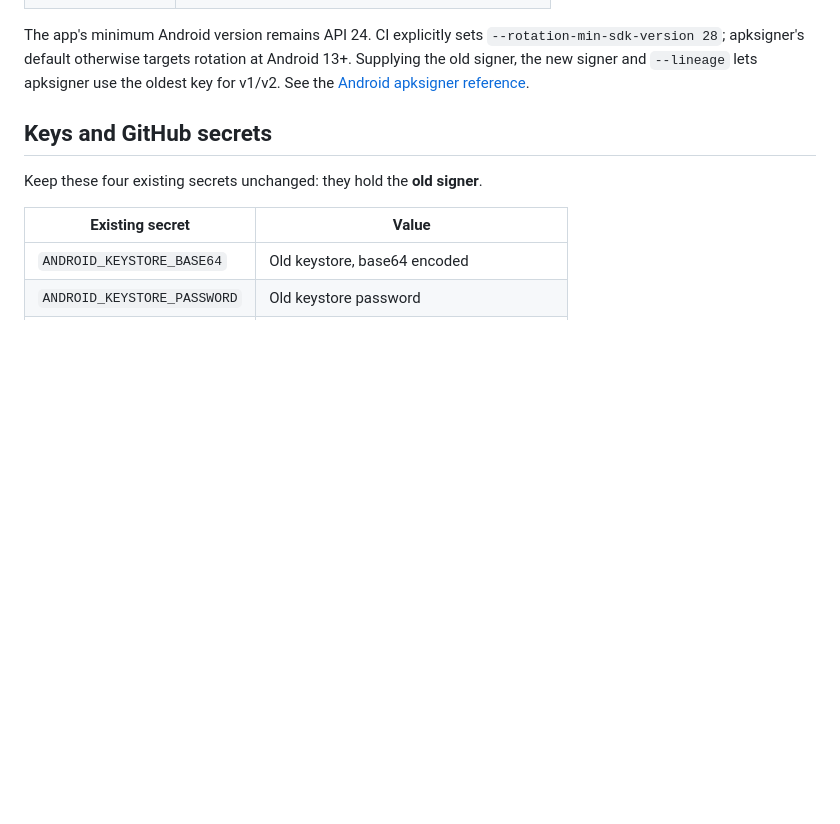
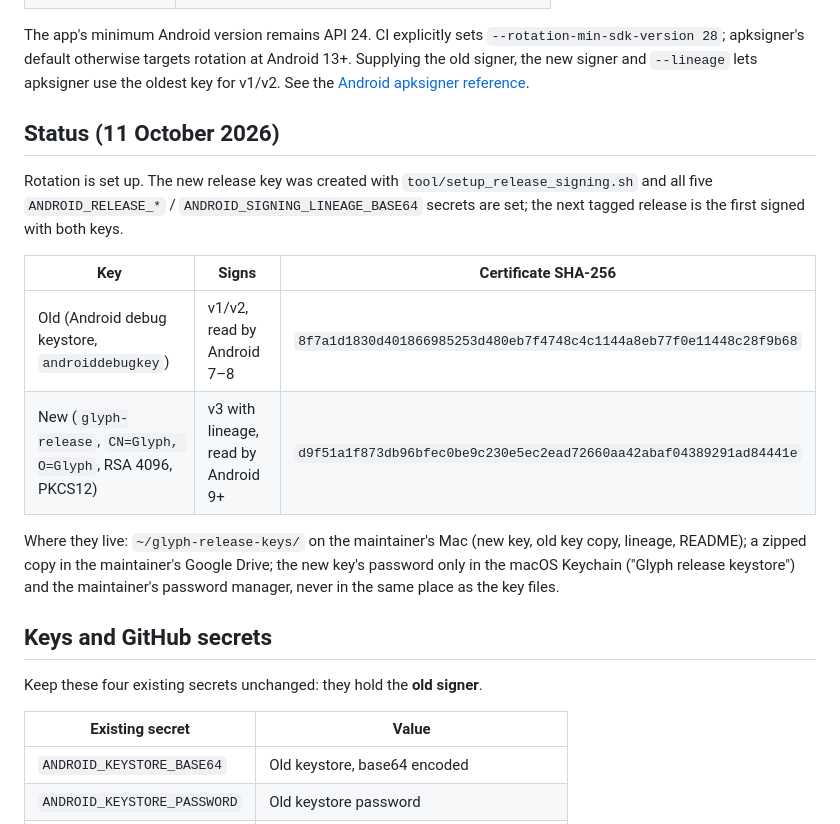
Before and after one commit to spandan-kumar/glyph, a Markdown page: docs/SIGNING.md, the part around the change. Rendered like a GitHub page; blank space fills up the shorter version.

Commit message:
Record the completed signing-key rotation
The new release key (SHA-256 d9f51a1f…441e) and rotation lineage from the old debug-keystore key (8f7a1d18…9b68) exist and all five GitHub secrets are set, so the next tagged release is signed with both. SIGNING.md records the fingerprints and where keys and password are kept (key files backed up to the maintainer's Google Drive, password only in Keychain and a password manager); the F-Droid draft now names the new certificate.

Co-Authored-By: Claude Opus 5.5 <noreply@anthropic.com>

```diff
--- a/docs/SIGNING.md
+++ b/docs/SIGNING.md
@@ -23,6 +23,23 @@ The app's minimum Android version remains API 24. CI explicitly sets
 `--rotation-min-sdk-version 28`; apksigner's default otherwise targets rotation
 at Android 13+. Supplying the old signer, the new signer and `--lineage` lets
 apksigner use the oldest key for v1/v2. See the [Android apksigner reference](https://developer.android.com/tools/apksigner).
+
+## Status (11 October 2026)
+
+Rotation is set up. The new release key was created with
+`tool/setup_release_signing.sh` and all five `ANDROID_RELEASE_*` /
+`ANDROID_SIGNING_LINEAGE_BASE64` secrets are set; the next tagged release is the
+first signed with both keys.
+
+| Key | Signs | Certificate SHA-256 |
+|---|---|---|
+| Old (Android debug keystore, `androiddebugkey`) | v1/v2, read by Android 7–8 | `8f7a1d1830d401866985253d480eb7f4748c4c1144a8eb77f0e11448c28f9b68` |
+| New (`glyph-release`, `CN=Glyph, O=Glyph`, RSA 4096, PKCS12) | v3 with lineage, read by Android 9+ | `d9f51a1f873db96bfec0be9c230e5ec2ead72660aa42abaf04389291ad84441e` |
+
+Where they live: `~/glyph-release-keys/` on the maintainer's Mac (new key, old
+key copy, lineage, README); a zipped copy in the maintainer's Google Drive; the
+new key's password only in the macOS Keychain ("Glyph release keystore") and the
+maintainer's password manager, never in the same place as the key files.
 
 ## Keys and GitHub secrets
 
```
Also changed, not shown: docs/launch/fdroid-submission.md (+1 -1 lines).
